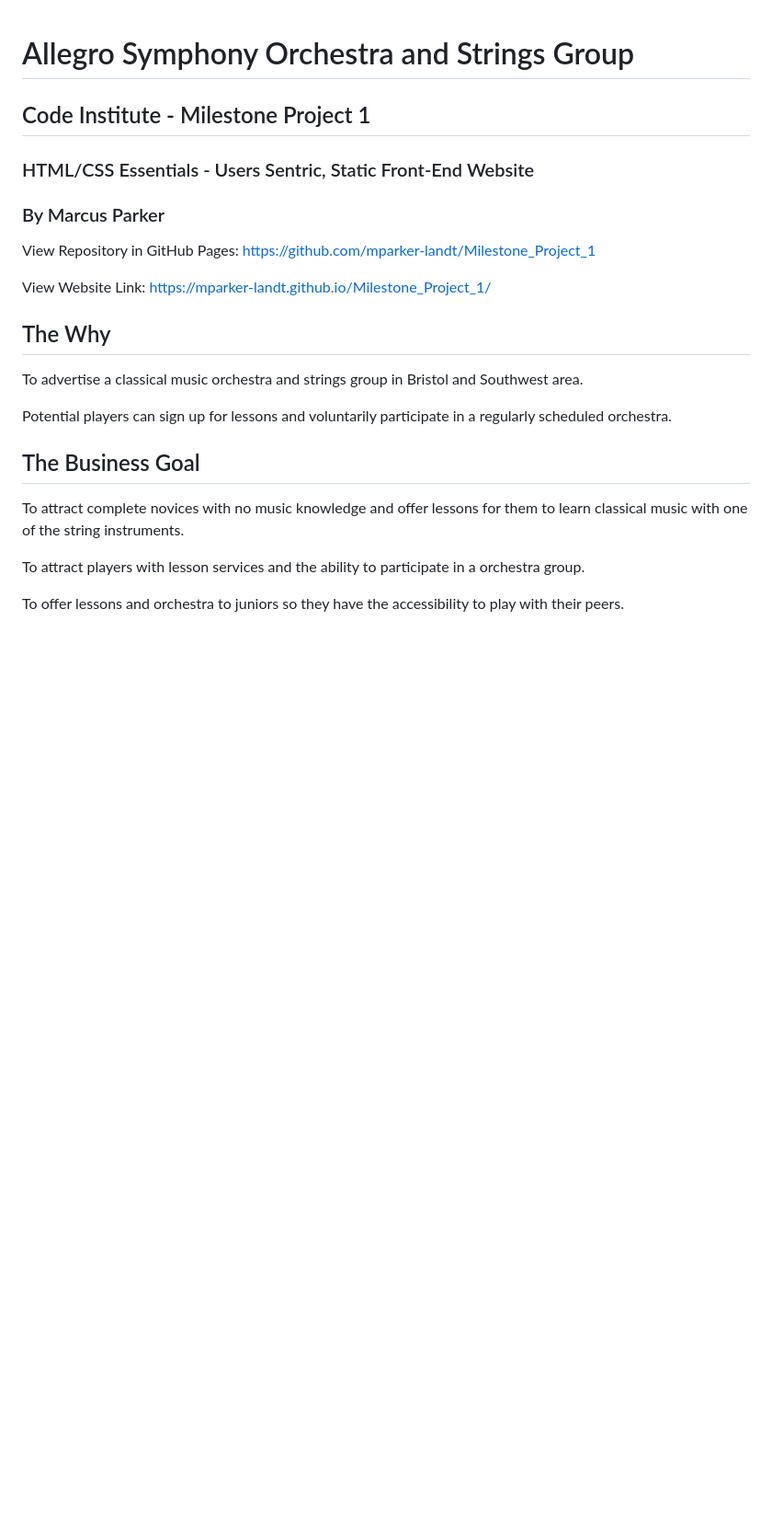
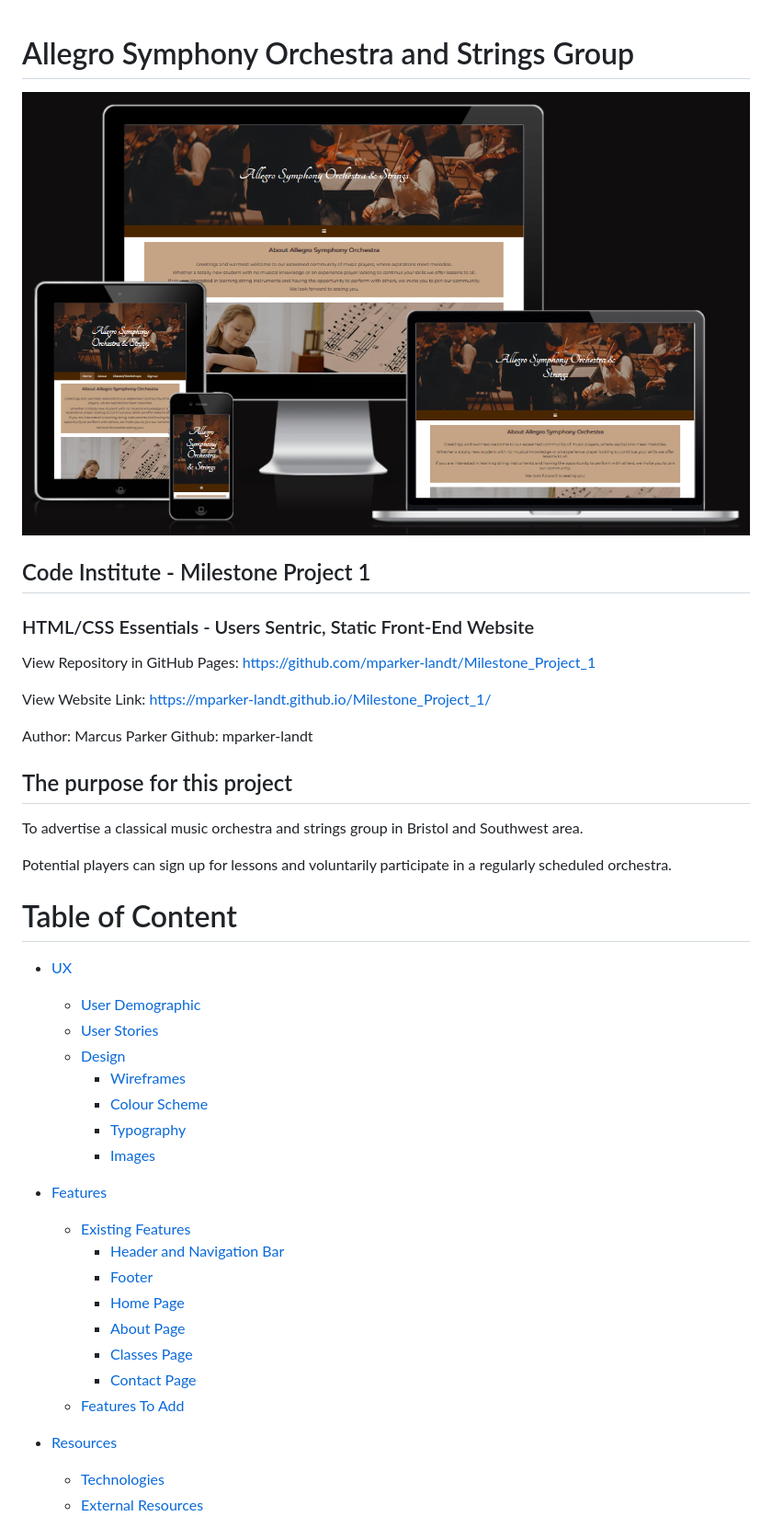
Before and after one commit to mparker-landt/Milestone_Project_1, a Markdown page: README.md, the part around the change printed below. Shown: that part at 92% size. Drawn GitHub-style; pictures changed too: assets/images/readme/MS1-AmIResponsive.png (added); blank space fills up the shorter version.

Commit message:
Readme work initally started

```diff
--- a/README.md
+++ b/README.md
@@ -1,26 +1,46 @@
 # Allegro Symphony Orchestra and Strings Group
+
+![Responsive screenshot](assets/images/readme/MS1-AmIResponsive.png)
 
 ## Code Institute - Milestone Project 1
 
 ### HTML/CSS Essentials - Users Sentric, Static Front-End Website
 
-### By Marcus Parker
-
 View Repository in GitHub Pages: https://github.com/mparker-landt/Milestone_Project_1
 
 View Website Link: https://mparker-landt.github.io/Milestone_Project_1/
 
-## The Why
+Author: Marcus Parker
+Github: mparker-landt
+
+## The purpose for this project
 
 To advertise a classical music orchestra and strings group in Bristol and Southwest area.
 
 Potential players can sign up for lessons and voluntarily participate in a regularly scheduled orchestra.
 
-## The Business Goal
+# Table of Content
 
-To attract complete novices with no music knowledge and offer lessons for them to learn classical music with one of the string instruments.
++ [UX](#ux "UX")
+  + [User Demographic](user-demographic "User Demographic")
+  + [User Stories](user-stories "User Stories")
+  + [Design](#design "Design")
+    + [Wireframes](#wireframes "Wireframes")
+    + [Colour Scheme](#colour-scheme "Colour Scheme")
+    + [Typography](#typography "Typography")
+    + [Images](#design "Design")
 
-To attract players with lesson services and the ability to participate in a orchestra group.
++ [Features](#features "Features")
+  + [Existing Features](#existing-features "Existing Features")
+    + [Header and Navigation Bar](#header-and-navigation-bar "Header and Navigation Bar")
+    + [Footer](#footer "Features")
+    + [Home Page](#home-page "Home Page")
+    + [About Page](#about-page "About Page")
+    + [Classes Page](#classes-page "Classes Page")
+    + [Contact Page](#contact-page "Contact Page")
+  + [Features To Add](#features-to-add "Features To Add")
 
-To offer lessons and orchestra to juniors so they have the accessibility to play with their peers.
++ [Resources](#resources "Resources")
+  + [Technologies](#technologies "Technologies")
+  + [External Resources](#external-resources "External Resources")
 
```
Also changed, not shown: other parts of README.md (+113 -71 lines).
